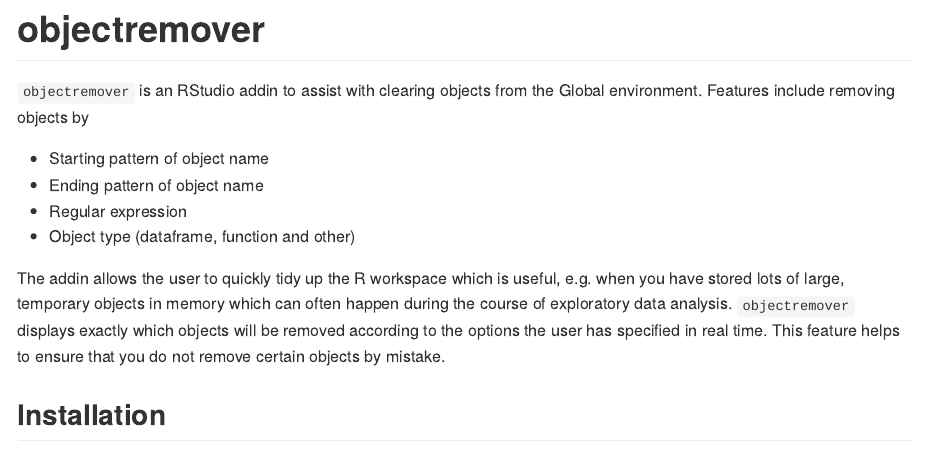
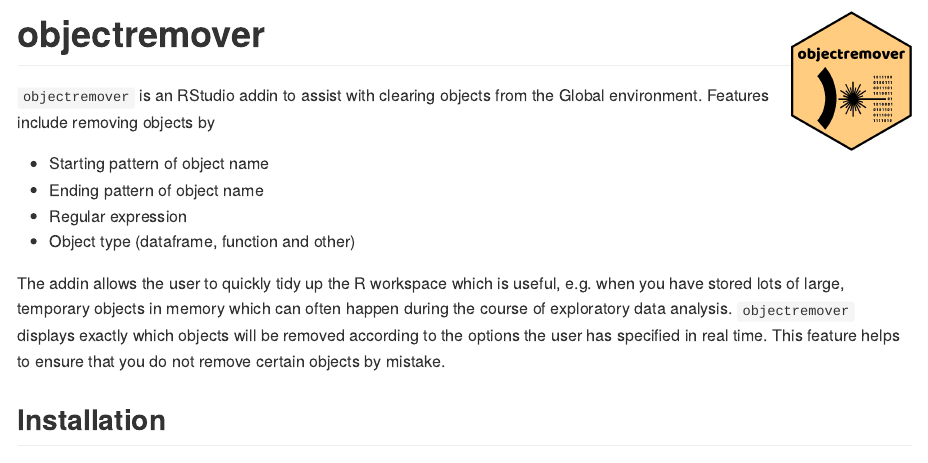
Before and after one commit to alan-y/objectremover, an R Markdown document (README.Rmd): the page in a window 1100 px wide, from its top. The pictures show the output file README.md that the author committed with the source, drawn offline in the style of GitHub; badge pictures from the web are left out.

Commit message:
hex sticker

````diff
--- a/README.Rmd
+++ b/README.Rmd
@@ -12,11 +12,15 @@
   out.width = "100%"
 )
 ```
+
+# objectremover <img src='inst/img/objectremover_hex.png' align="right" height="139" />
+
+<!-- badges: start -->
 [![Build Status](https://travis-ci.org/alan-y/objectremover.svg?branch=master)](https://travis-ci.org/alan-y/objectremover)
 [![cran checks](https://cranchecks.info/badges/summary/objectremover)](https://cran.r-project.org/web/checks/check_results_objectremover.html)
 [![](https://cranlogs.r-pkg.org/badges/objectremover)](https://cran.r-project.org/package=objectremover)
+<!-- badges: end -->
 
-# objectremover
 
 `objectremover` is an RStudio addin to assist with clearing objects from the Global environment. Features include removing objects by
 
````
Also changed, not shown: README.md, inst/img/objectremover_hex.png (added).
